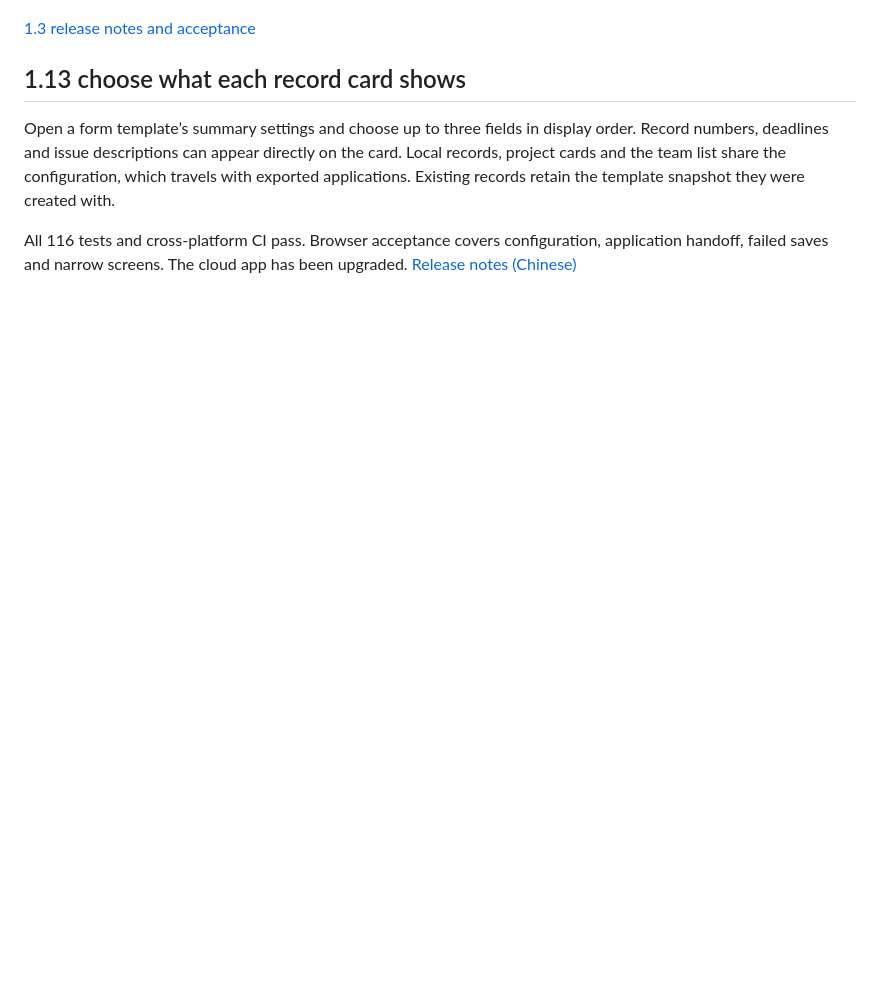
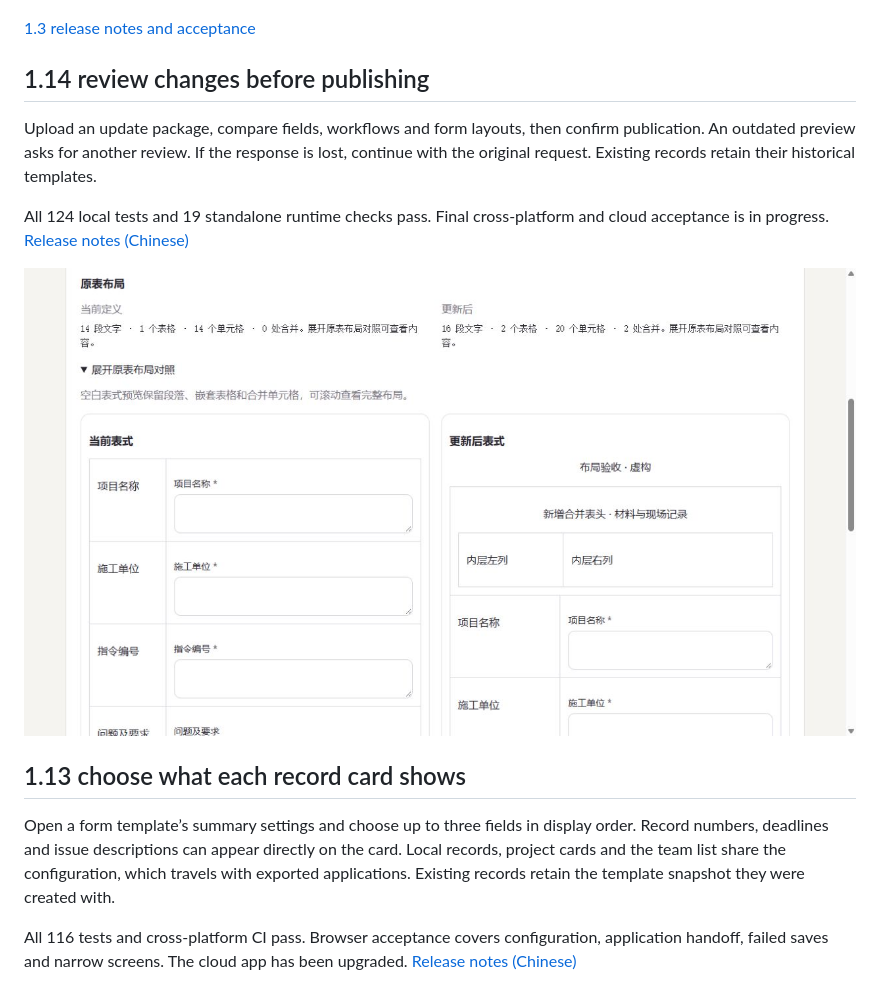
Before and after one commit to hanxiaochi/FlowLens, a Markdown page: README.en.md, the part around the change. GitHub-like rendering; pictures changed too: docs/images/publication-layout-1.14.png (added); blank space fills up the shorter version.

Commit message:
Prepare 1.14.0 publication review release candidate

```diff
--- a/README.en.md
+++ b/README.en.md
@@ -21,6 +21,14 @@ No installation or API key needed. Start with a fictional supervision applicatio
 ![Application and project workspace](docs/images/application-workspace-1.3.jpg)
 
 [1.3 release notes and acceptance](docs/release-1.3.0.md)
+
+## 1.14 review changes before publishing
+
+Upload an update package, compare fields, workflows and form layouts, then confirm publication. An outdated preview asks for another review. If the response is lost, continue with the original request. Existing records retain their historical templates.
+
+All 124 local tests and 19 standalone runtime checks pass. Final cross-platform and cloud acceptance is in progress. [Release notes (Chinese)](docs/release-1.14.0.md)
+
+![Blank form layouts before and after publication](docs/images/publication-layout-1.14.png)
 
 ## 1.13 choose what each record card shows
 
```
Also changed, not shown: README.md (+8 -0 lines), docs/release-1.14.0.md (added, +23 -0 lines), 2 other files.
